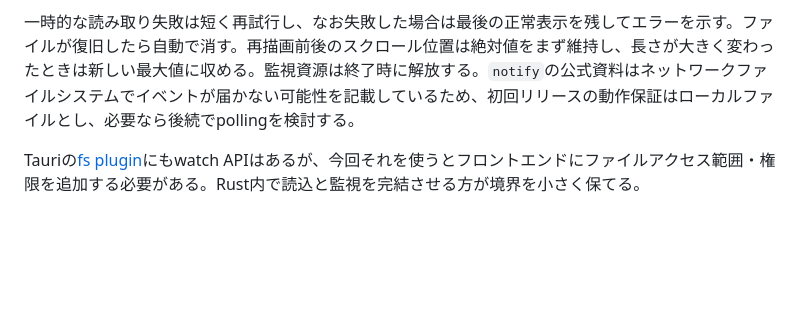
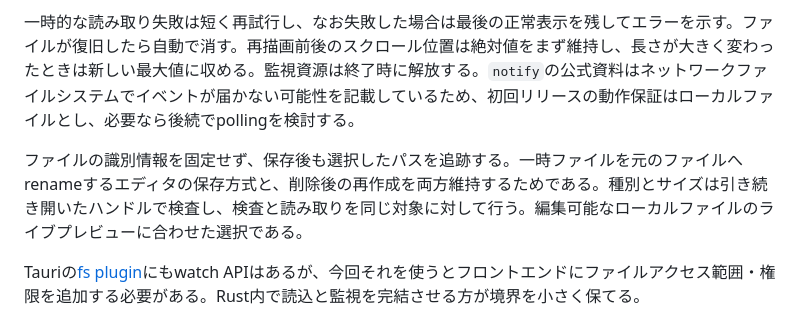
Before and after one commit to takanori88/mjp, a Markdown page: docs/ja/PLAN.md, the part around the change. Rendered like a GitHub page; blank space fills up the shorter version.

```diff
--- a/docs/ja/PLAN.md
+++ b/docs/ja/PLAN.md
@@ -91,6 +91,8 @@ terminal: mjp README.md
 
 一時的な読み取り失敗は短く再試行し、なお失敗した場合は最後の正常表示を残してエラーを示す。ファイルが復旧したら自動で消す。再描画前後のスクロール位置は絶対値をまず維持し、長さが大きく変わったときは新しい最大値に収める。監視資源は終了時に解放する。`notify`の公式資料はネットワークファイルシステムでイベントが届かない可能性を記載しているため、初回リリースの動作保証はローカルファイルとし、必要なら後続でpollingを検討する。
 
+ファイルの識別情報を固定せず、保存後も選択したパスを追跡する。一時ファイルを元のファイルへrenameするエディタの保存方式と、削除後の再作成を両方維持するためである。種別とサイズは引き続き開いたハンドルで検査し、検査と読み取りを同じ対象に対して行う。編集可能なローカルファイルのライブプレビューに合わせた選択である。
+
 Tauriの[fs plugin](https://v2.tauri.app/plugin/file-system/)にもwatch APIはあるが、今回それを使うとフロントエンドにファイルアクセス範囲・権限を追加する必要がある。Rust内で読込と監視を完結させる方が境界を小さく保てる。
 
 ## 5. セキュリティとリンク方針
```
Also changed, not shown: PLAN.md (+2 -0 lines).
